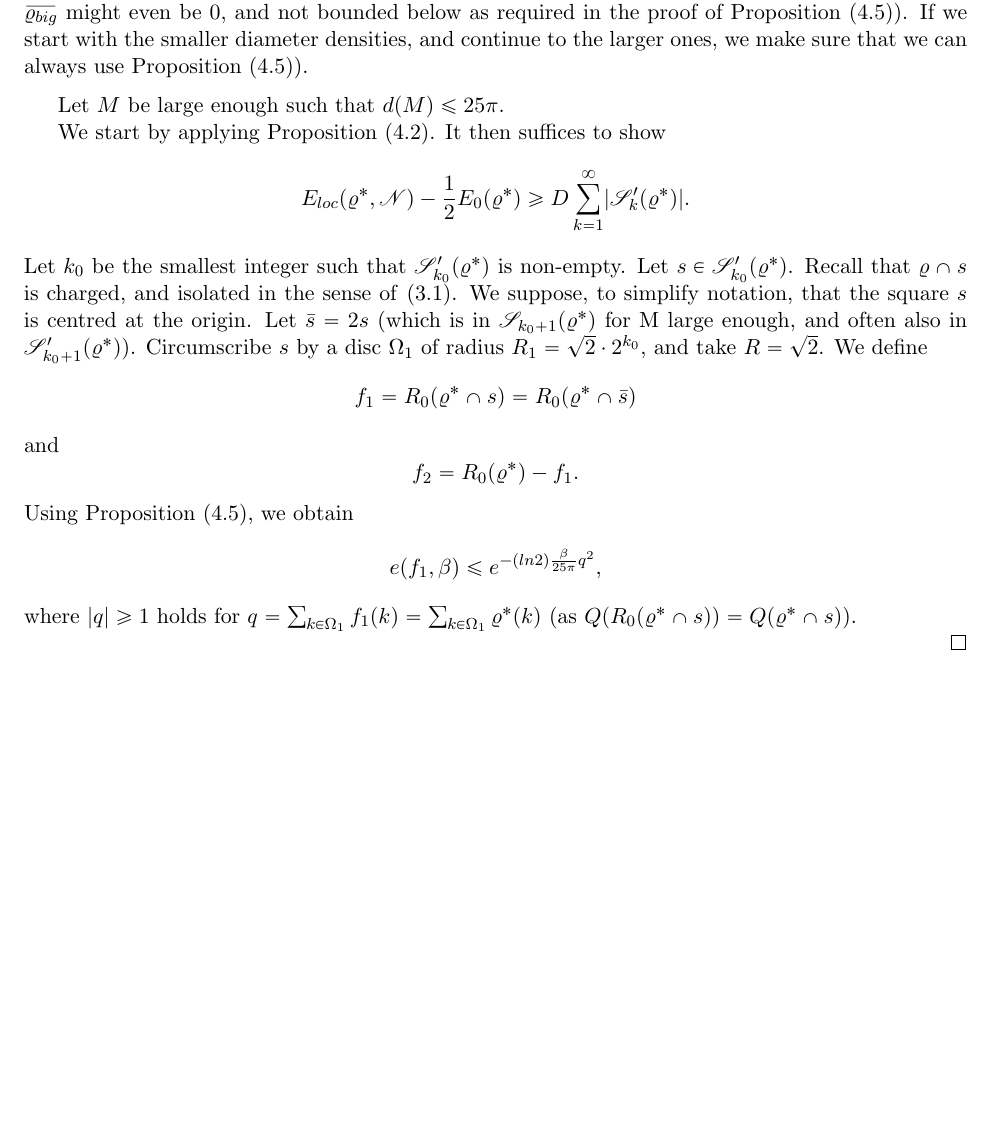
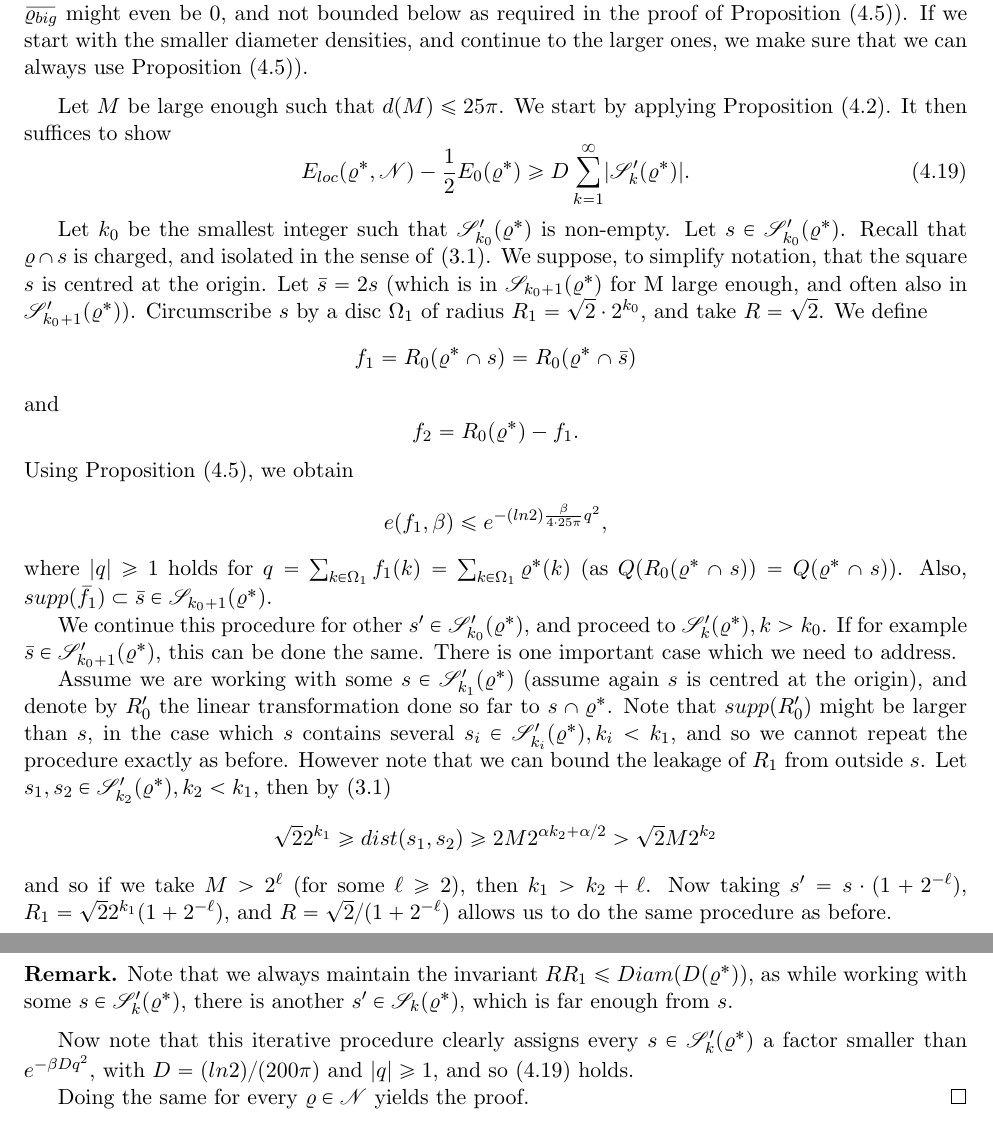
Before and after one commit to vitalkh/FrohlichSpencer, a LaTeX document (KT.tex): part of page 14 of 14 before the commit and two parts of pages 14 and 15 of 15 after it, the two joined at a grey line, cut so that both start at the same text, the shorter picture padded with empty space. Compiled offline with pdfLaTeX.

Commit message:
Done 4.1 proof :-)

```diff
--- a/KT.tex
+++ b/KT.tex
@@ -818,11 +818,11 @@ The reason for iteratively working with the densities, starting with the ones wi
 \newcommand*{\SqrsSetTagOf}[2]{\mathscr{S}^\prime_{#1}(#2)}
 
 Let $M$ be large enough such that $d(M) \leq 25\pi$.
+We start by applying Proposition \eqref{prop:lem418}. It then suffices to show
+\begin{equation} \label{label:eq458}
+E_{loc}(\varrho^*, \ens) - \frac{1}{2}E_0(\varrho^*) \geq D\sum_{k=1}^\infty \abs{\SqrsSetTagOf{k}{\varrho^*}}.
+\end{equation}
 
-We start by applying Proposition \eqref{prop:lem418}. It then suffices to show
-$$
-E_{loc}(\varrho^*, \ens) - \frac{1}{2}E_0(\varrho^*) \geq D\sum_{k=1}^\infty \abs{\SqrsSetTagOf{k}{\varrho^*}}.
-$$
 Let $k_0$ be the smallest integer such that $\SqrsSetTagOf{k_0}{\varrho^*}$ is non-empty. Let $s\in \SqrsSetTagOf{k_0}{\varrho^*}$. Recall that $\varrho \cap s$ is charged, and isolated in the sense of \eqref{label:eq33}. We suppose, to simplify notation, that the square $s$ is centred at the origin. Let $\bar{s} = 2s$ (which is in $\SqrsSetOf{k_0+1}{\varrho^*}$ for M large enough, and often also in $\SqrsSetTagOf{k_0+1}{\varrho^*}$).
 Circumscribe $s$ by a disc $\Omega_1$ of radius $R_1 = \sqrt{2} \cdot 2^{k_0}$, and take $R = \sqrt{2}$.
 We define
@@ -835,12 +835,26 @@ f_2 = R_0(\varrho^*) - f_1.
 $$
 Using Proposition \eqref{prop:prop44}, we obtain
 $$
-e(f_1, \beta) \leq e^{-(ln2)\frac{\beta}{25\pi}q^2},
+e(f_1, \beta) \leq e^{-(ln2)\frac{\beta}{4\cdot 25\pi}q^2},
 $$
-where $\abs{q} \geq 1$ holds for $q = \sum_{k \in \Omega_1} f_1(k) = \sum_{k \in \Omega_1} \varrho^*(k)$ (as $Q(R_0(\varrho^* \cap s)) = Q(\varrho^* \cap s)$).
-%q := \sum_{k \in \Omega_1}\varrho^*(k)
+where $\abs{q} \geq 1$ holds for $q = \sum_{k \in \Omega_1} f_1(k) = \sum_{k \in \Omega_1} \varrho^*(k)$ (as $Q(R_0(\varrho^* \cap s)) = Q(\varrho^* \cap s)$). Also, $supp(\widebar{f_1}) \subset \bar{s} \in \SqrsSetOf{k_0+1}{\varrho^*}$.
 
+We continue this procedure for other $s^\prime \in \SqrsSetTagOf{k_0}{\varrho^*}$, and proceed to $\SqrsSetTagOf{k}{\varrho^*}, k > k_0$. If for example $\bar{s} \in \SqrsSetTagOf{k_0+1}{\varrho^*}$, this can be done the same. There is one important case which we need to address.
 
+Assume we are working with some $s \in \SqrsSetTagOf{k_1}{\varrho^*}$ (assume again $s$ is centred at the origin), and denote by $R_0^\prime$ the linear transformation done so far to $s \cap \varrho^*$. Note that $supp(R_0^\prime)$ might be larger than $s$, in the case which $s$ contains several $s_i \in \SqrsSetTagOf{k_i}{\varrho^*}, k_i<k_1$, and so we cannot repeat the procedure exactly as before. However note that we can bound the leakage of $R_1$ from outside $s$. Let $s_1, s_2 \in \SqrsSetTagOf{k_2}{\varrho^*}, k_2<k_1$, then by \eqref{label:eq33}
+$$
+\sqrt{2} 2^{k_1} \geq dist(s_1, s_2) \geq 2M2^{\alpha k_2 + \alpha /2} > \sqrt{2} M 2^{k_2}
+$$
+and so if we take $M > 2^\ell$ (for some $\ell \geq 2$), then $k_1 > k_2 + \ell$. Now taking $s^\prime = s \cdot (1+2^{-\ell})$, $R_1 = \sqrt{2} 2^{k_1} (1+2^{-\ell})$, and $R = \sqrt{2}/(1+2^{-\ell})$ allows us to do the same procedure as before.
+
+\begin{remark}
+Note that we always maintain the invariant $RR_1 \leq Diam(D(\varrho^*))$, as while working with some $s \in \SqrsSetTagOf{k}{\varrho^*}$, there is another $s^\prime \in \SqrsSetOf{k}{\varrho^*}$, which is far enough from $s$.
+\end{remark}
+
+Now note that this iterative procedure clearly assigns every $s \in \SqrsSetTagOf{k}{\varrho^*}$ a factor smaller than $e^{-\beta D q^2}$, with $D = (ln2) / (200\pi)$ and $\abs{q} \geq 1$, and so \eqref{label:eq458} holds.
+
+Doing the same for every $\varrho \in \ens$ yields the proof.
 \end{proof}
+%TODO: add here the figure from the original article
 
 \end{document}
```
Also changed, not shown: KT.tex (4 more changed lines).
